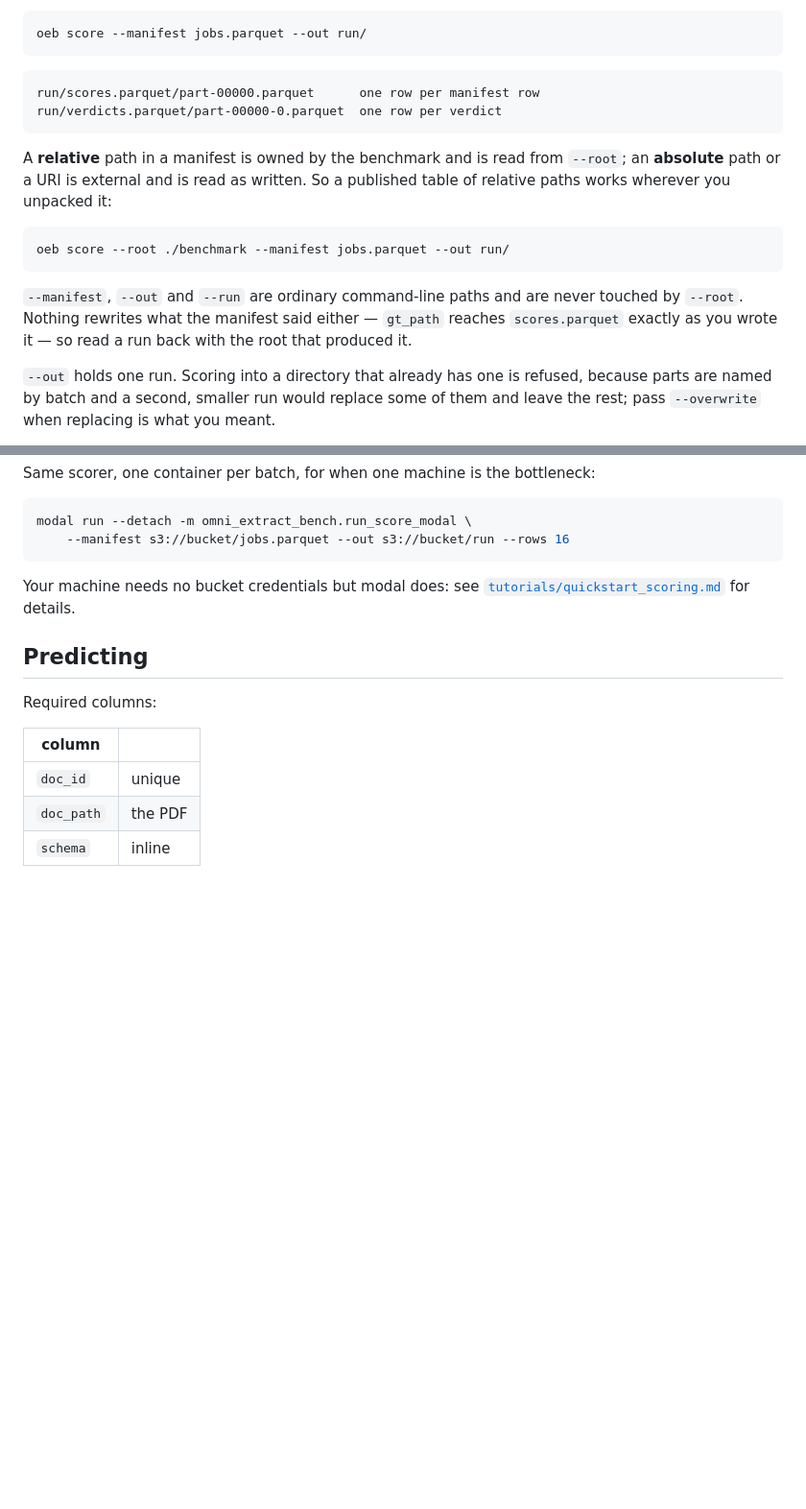
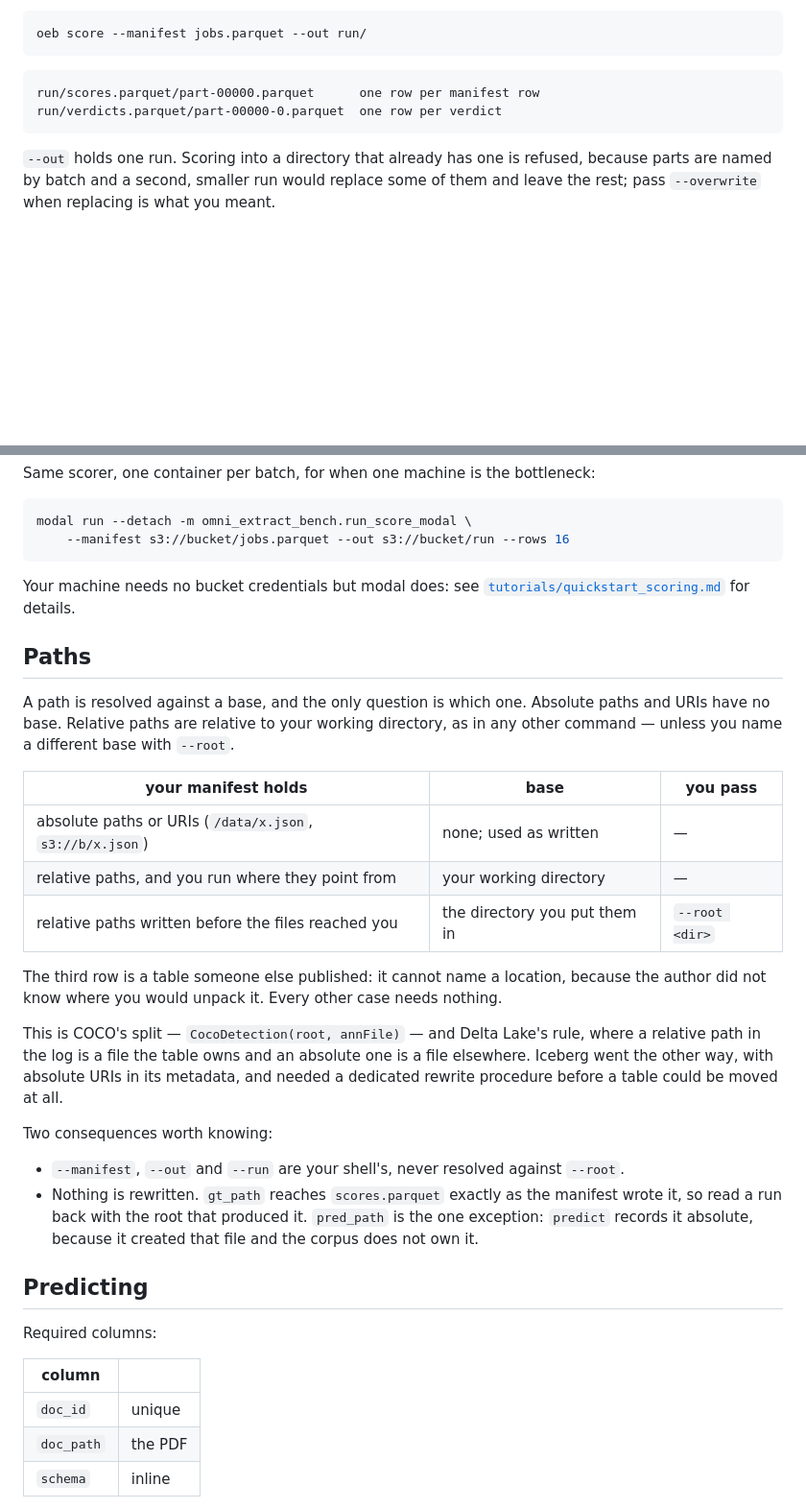
Before and after one commit to datalab-to/omni_extract_bench, a Markdown page: README.md, 2 parts joined by grey strips. Shown at 96% size. Drawn GitHub-style; blank space fills up the shorter version.

Commit message:
README: give path resolution its own section
It governs score, predict and ui alike, so it was in the wrong place as three
paragraphs under Scoring. The rule is now stated as the one question it actually
is -- which base -- with a row per situation and what each needs, which for
everything but a published table is nothing.

Names the precedent (COCO's root/annFile, Delta Lake's relative-is-owned) and
the counter-example: Iceberg's absolute URIs, which is why moving such a table
needs a rewrite procedure.

Co-Authored-By: Claude Opus 5 <noreply@anthropic.com>

````diff
--- a/README.md
+++ b/README.md
@@ -37,18 +37,6 @@ run/scores.parquet/part-00000.parquet      one row per manifest row
 run/verdicts.parquet/part-00000-0.parquet  one row per verdict
 ```
 
-A **relative** path in a manifest is owned by the benchmark and is read from `--root`; an
-**absolute** path or a URI is external and is read as written. So a published table of relative
-paths works wherever you unpacked it:
-
-```bash
-oeb score --root ./benchmark --manifest jobs.parquet --out run/
-```
-
-`--manifest`, `--out` and `--run` are ordinary command-line paths and are never touched by
-`--root`. Nothing rewrites what the manifest said either — `gt_path` reaches `scores.parquet`
-exactly as you wrote it — so read a run back with the root that produced it.
-
 `--out` holds one run. Scoring into a directory that already has one is refused, because parts
 are named by batch and a second, smaller run would replace some of them and leave the rest;
 pass `--overwrite` when replacing is what you meant.
@@ -82,6 +70,33 @@ modal run --detach -m omni_extract_bench.run_score_modal \
 
 Your machine needs no bucket credentials but modal does: see [`tutorials/quickstart_scoring.md`](tutorials/quickstart_scoring.md) for details.
 
+## Paths
+
+A path is resolved against a base, and the only question is which one. Absolute paths and URIs
+have no base. Relative paths are relative to your working directory, as in any other command —
+unless you name a different base with `--root`.
+
+| your manifest holds | base | you pass |
+|---|---|---|
+| absolute paths or URIs (`/data/x.json`, `s3://b/x.json`) | none; used as written | — |
+| relative paths, and you run where they point from | your working directory | — |
+| relative paths written before the files reached you | the directory you put them in | `--root <dir>` |
+
+The third row is a table someone else published: it cannot name a location, because the author
+did not know where you would unpack it. Every other case needs nothing.
+
+This is COCO's split — `CocoDetection(root, annFile)` — and Delta Lake's rule, where a relative
+path in the log is a file the table owns and an absolute one is a file elsewhere. Iceberg went
+the other way, with absolute URIs in its metadata, and needed a dedicated rewrite procedure
+before a table could be moved at all.
+
+Two consequences worth knowing:
+
+- `--manifest`, `--out` and `--run` are your shell's, never resolved against `--root`.
+- Nothing is rewritten. `gt_path` reaches `scores.parquet` exactly as the manifest wrote it, so
+  read a run back with the root that produced it. `pred_path` is the one exception: `predict`
+  records it absolute, because it created that file and the corpus does not own it.
+
 ## Predicting
 
 Required columns:
````
Also changed, not shown: other parts of README.md (+1 -4 lines).
